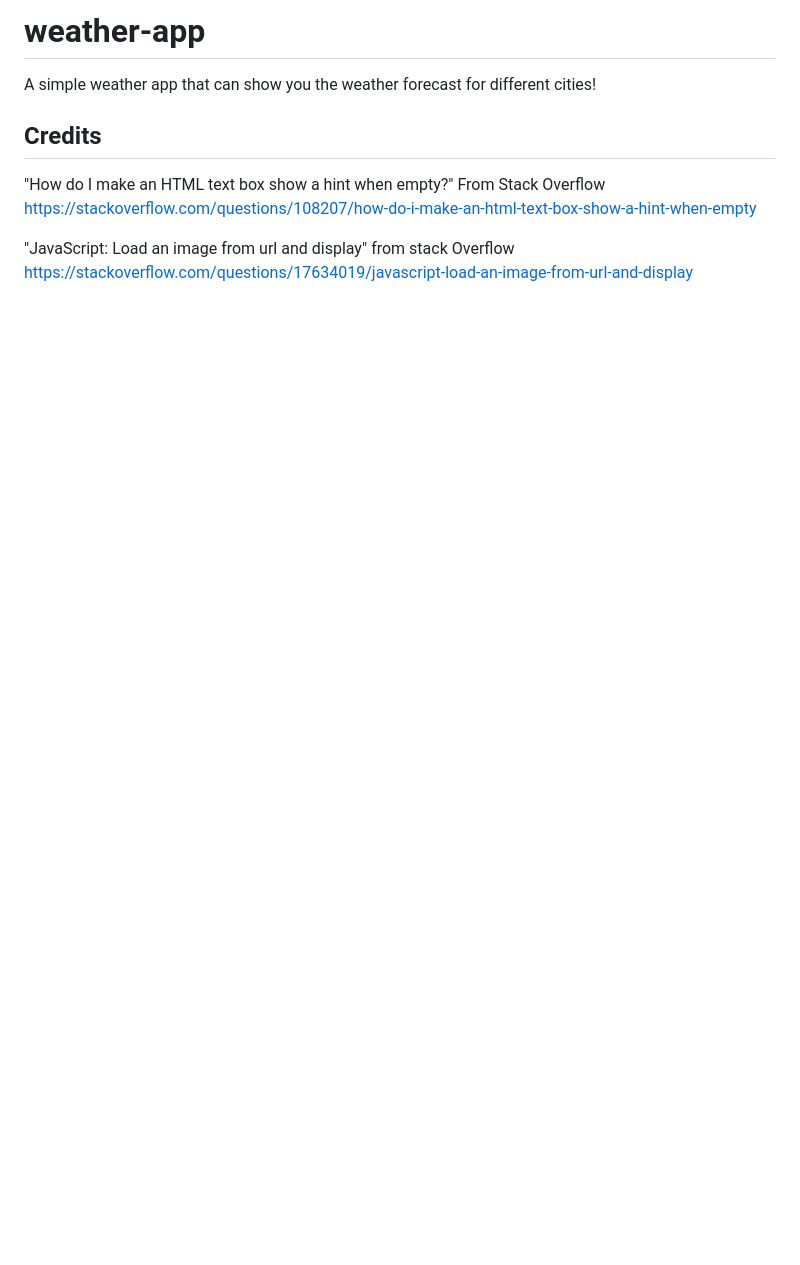
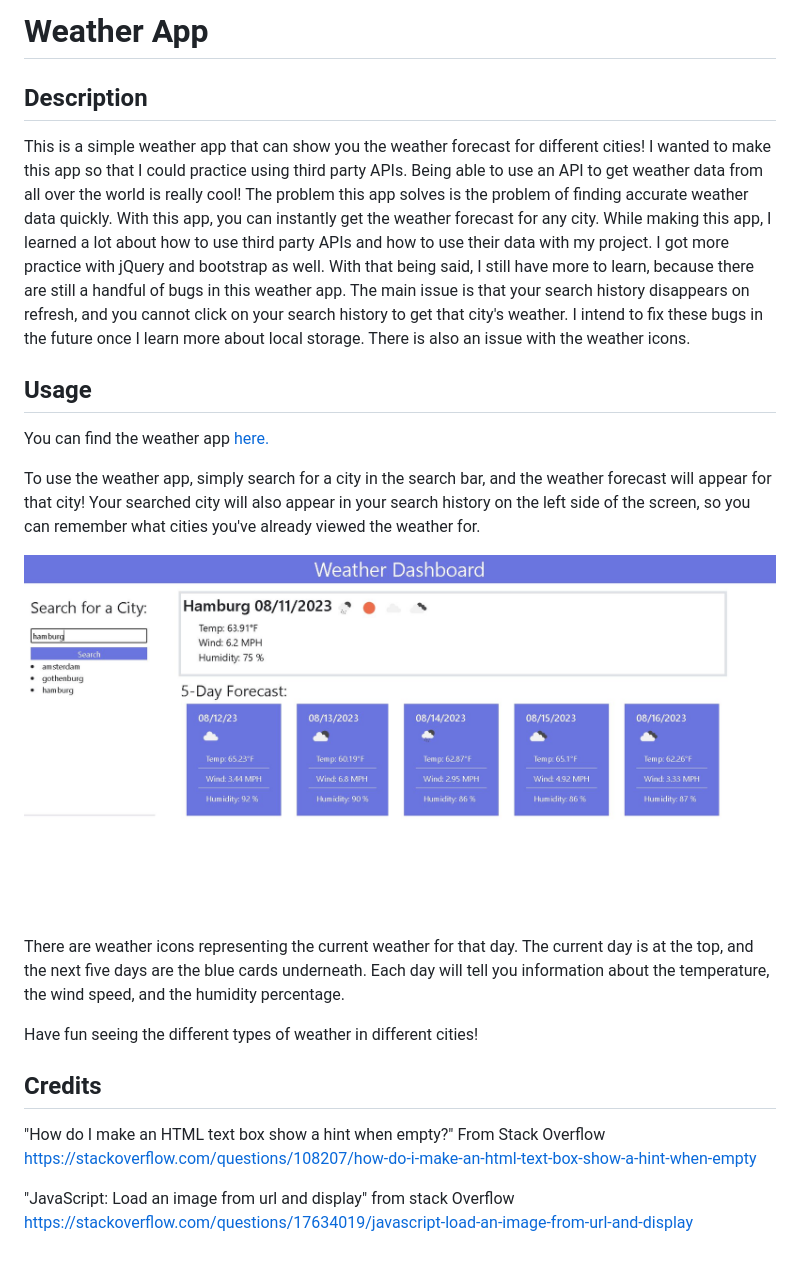
Before and after one commit to BreePrimmer/weather-app, a Markdown page: README.md, the part around the change. Rendered like a GitHub page; pictures changed too: assets/images/weather-app.JPG (added); blank space fills up the shorter version.

Commit message:
added more comments to the javascript and updated my README file.

```diff
--- a/README.md
+++ b/README.md
@@ -1,6 +1,20 @@
-# weather-app
+# Weather App
 
-A simple weather app that can show you the weather forecast for different cities!
+## Description
+
+This is a simple weather app that can show you the weather forecast for different cities! I wanted to make this app so that I could practice using third party APIs. Being able to use an API to get weather data from all over the world is really cool! The problem this app solves is the problem of finding accurate weather data quickly. With this app, you can instantly get the weather forecast for any city. While making this app, I learned a lot about how to use third party APIs and how to use their data with my project. I got more practice with jQuery and bootstrap as well. With that being said, I still have more to learn, because there are still a handful of bugs in this weather app. The main issue is that your search history disappears on refresh, and you cannot click on your search history to get that city's weather. I intend to fix these bugs in the future once I learn more about local storage. There is also an issue with the weather icons.
+
+## Usage
+
+You can find the weather app [here.](https://breeprimmer.github.io/weather-app/)
+
+To use the weather app, simply search for a city in the search bar, and the weather forecast will appear for that city! Your searched city will also appear in your search history on the left side of the screen, so you can remember what cities you've already viewed the weather for.
+
+![screenshot](./assets/images/weather-app.JPG)
+
+There are weather icons representing the current weather for that day. The current day is at the top, and the next five days are the blue cards underneath. Each day will tell you information about the temperature, the wind speed, and the humidity percentage.
+
+Have fun seeing the different types of weather in different cities!
 
 ## Credits
 
```
Also changed, not shown: 1 other file.
